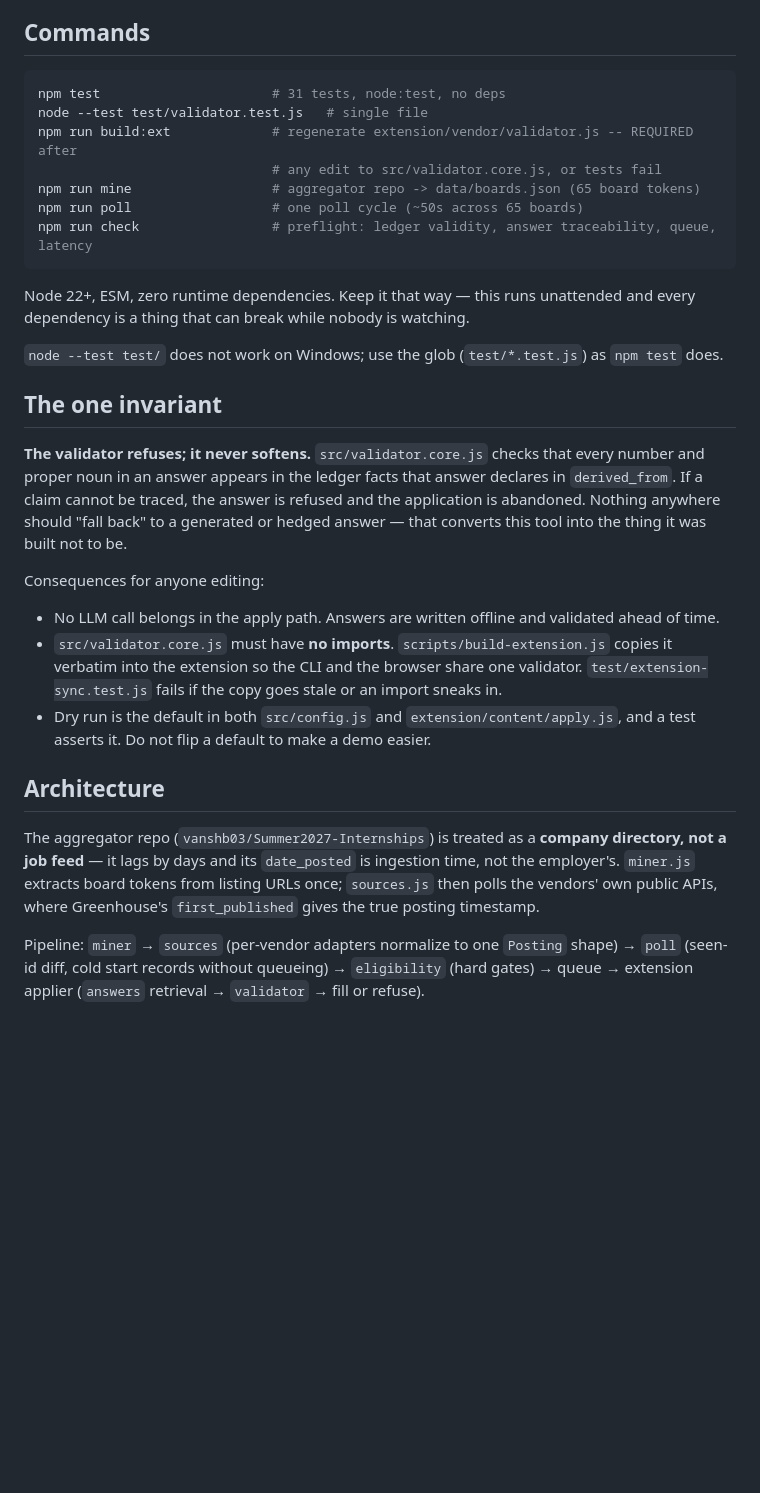
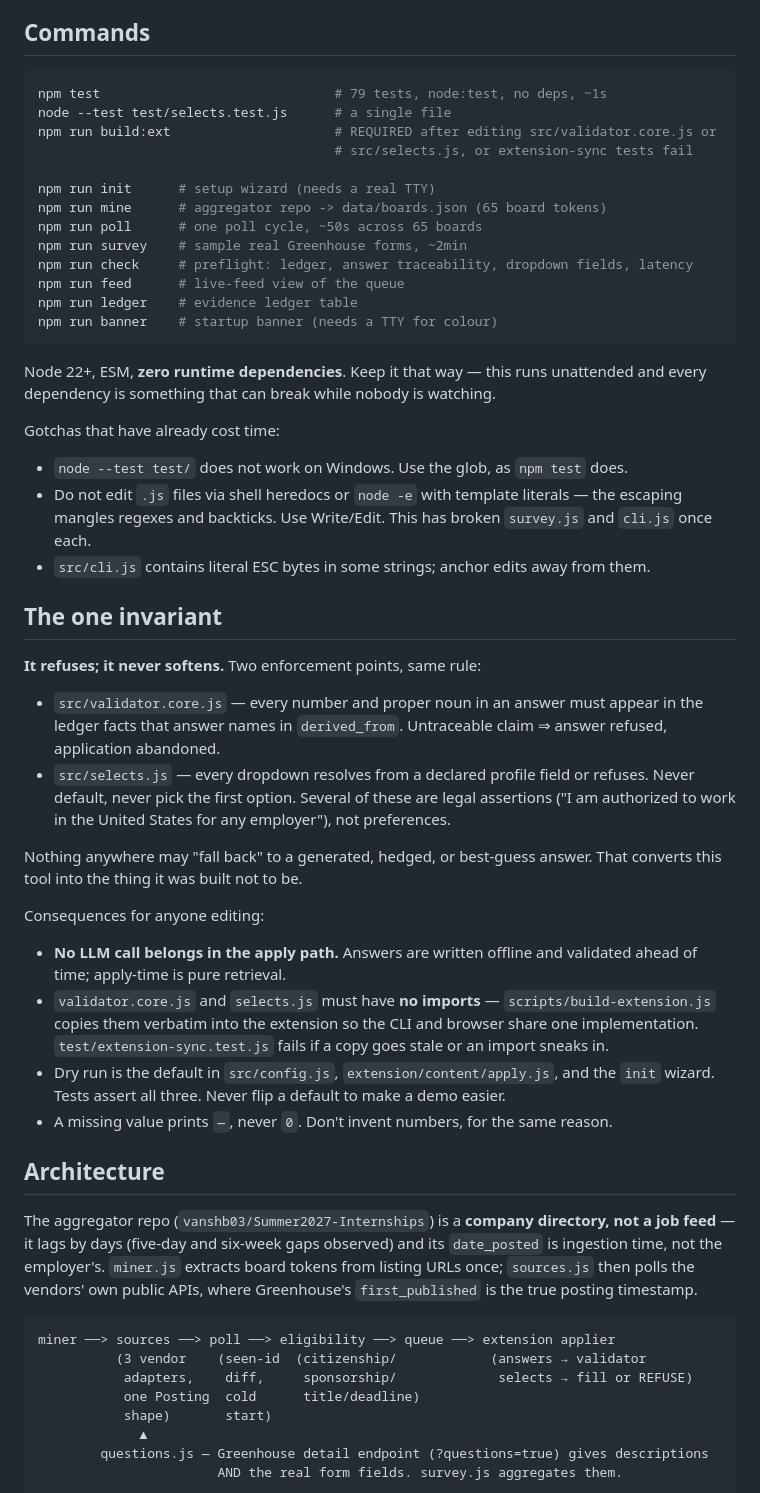
Before and after one commit to Devin-M5706/bamboo, a Markdown page: CLAUDE.md, the part around one of its changes. GitHub-like rendering; blank space fills up the shorter version.

````diff
--- a/CLAUDE.md
+++ b/CLAUDE.md
@@ -5,45 +5,71 @@ This file provides guidance to Claude Code (claude.ai/code) when working with co
 ## Commands
 
 ```bash
-npm test                      # 31 tests, node:test, no deps
-node --test test/validator.test.js   # single file
-npm run build:ext             # regenerate extension/vendor/validator.js -- REQUIRED after
-                              # any edit to src/validator.core.js, or tests fail
-npm run mine                  # aggregator repo -> data/boards.json (65 board tokens)
-npm run poll                  # one poll cycle (~50s across 65 boards)
-npm run check                 # preflight: ledger validity, answer traceability, queue, latency
+npm test                              # 79 tests, node:test, no deps, ~1s
+node --test test/selects.test.js      # a single file
+npm run build:ext                     # REQUIRED after editing src/validator.core.js or
+                                      # src/selects.js, or extension-sync tests fail
+
+npm run init      # setup wizard (needs a real TTY)
+npm run mine      # aggregator repo -> data/boards.json (65 board tokens)
+npm run poll      # one poll cycle, ~50s across 65 boards
+npm run survey    # sample real Greenhouse forms, ~2min
+npm run check     # preflight: ledger, answer traceability, dropdown fields, latency
+npm run feed      # live-feed view of the queue
+npm run ledger    # evidence ledger table
+npm run banner    # startup banner (needs a TTY for colour)
 ```
 
-Node 22+, ESM, zero runtime dependencies. Keep it that way — this runs unattended and every
-dependency is a thing that can break while nobody is watching.
+Node 22+, ESM, **zero runtime dependencies**. Keep it that way — this runs unattended and
+every dependency is something that can break while nobody is watching.
 
-`node --test test/` does not work on Windows; use the glob (`test/*.test.js`) as `npm test` does.
+Gotchas that have already cost time:
+- `node --test test/` does not work on Windows. Use the glob, as `npm test` does.
+- Do not edit `.js` files via shell heredocs or `node -e` with template literals — the
+  escaping mangles regexes and backticks. Use Write/Edit. This has broken `survey.js` and
+  `cli.js` once each.
+- `src/cli.js` contains literal ESC bytes in some strings; anchor edits away from them.
 
 ## The one invariant
 
-**The validator refuses; it never softens.** `src/validator.core.js` checks that every
-number and proper noun in an answer appears in the ledger facts that answer declares in
-`derived_from`. If a claim cannot be traced, the answer is refused and the application is
-abandoned. Nothing anywhere should "fall back" to a generated or hedged answer — that
+**It refuses; it never softens.** Two enforcement points, same rule:
+
+- `src/validator.core.js` — every number and proper noun in an answer must appear in the
+  ledger facts that answer names in `derived_from`. Untraceable claim ⇒ answer refused,
+  application abandoned.
+- `src/selects.js` — every dropdown resolves from a declared profile field or refuses.
+  Never default, never pick the first option. Several of these are legal assertions
+  ("I am authorized to work in the United States for any employer"), not preferences.
+
+Nothing anywhere may "fall back" to a generated, hedged, or best-guess answer. That
 converts this tool into the thing it was built not to be.
 
 Consequences for anyone editing:
-- No LLM call belongs in the apply path. Answers are written offline and validated ahead of time.
-- `src/validator.core.js` must have **no imports**. `scripts/build-extension.js` copies it
-  verbatim into the extension so the CLI and the browser share one validator.
-  `test/extension-sync.test.js` fails if the copy goes stale or an import sneaks in.
-- Dry run is the default in both `src/config.js` and `extension/content/apply.js`, and a
-  test asserts it. Do not flip a default to make a demo easier.
+- **No LLM call belongs in the apply path.** Answers are written offline and validated
+  ahead of time; apply-time is pure retrieval.
+- `validator.core.js` and `selects.js` must have **no imports** — `scripts/build-extension.js`
+  copies them verbatim into the extension so the CLI and browser share one implementation.
+  `test/extension-sync.test.js` fails if a copy goes stale or an import sneaks in.
+- Dry run is the default in `src/config.js`, `extension/content/apply.js`, and the `init`
+  wizard. Tests assert all three. Never flip a default to make a demo easier.
+- A missing value prints `—`, never `0`. Don't invent numbers, for the same reason.
 
 ## Architecture
 
-The aggregator repo (`vanshb03/Summer2027-Internships`) is treated as a **company
-directory, not a job feed** — it lags by days and its `date_posted` is ingestion time, not
-the employer's. `miner.js` extracts board tokens from listing URLs once; `sources.js` then
-polls the vendors' own public APIs, where Greenhouse's `first_published` gives the true
-posting timestamp.
+The aggregator repo (`vanshb03/Summer2027-Internships`) is a **company directory, not a
+job feed** — it lags by days (five-day and six-week gaps observed) and its `date_posted`
+is ingestion time, not the employer's. `miner.js` extracts board tokens from listing URLs
+once; `sources.js` then polls the vendors' own public APIs, where Greenhouse's
+`first_published` is the true posting timestamp.
 
-Pipeline: `miner` → `sources` (per-vendor adapters normalize to one `Posting` shape) →
-`poll` (seen-id diff, cold start records without queueing) → `eligibility` (hard gates) →
-queue → extension applier (`answers` retrieval → `validator` → fill or refuse).
+```
+miner ──> sources ──> poll ──> eligibility ──> queue ──> extension applier
+          (3 vendor    (seen-id  (citizenship/            (answers → validator
+           adapters,    diff,     sponsorship/             selects → fill or REFUSE)
+           one Posting  cold      title/deadline)
+           shape)       start)
+             ▲
+        questions.js — Greenhouse detail endpoint (?questions=true) gives descriptions
+                       AND the real form fields. survey.js aggregates them.
+```
 
````
Also changed, not shown: other parts of CLAUDE.md (+88 -30 lines).
